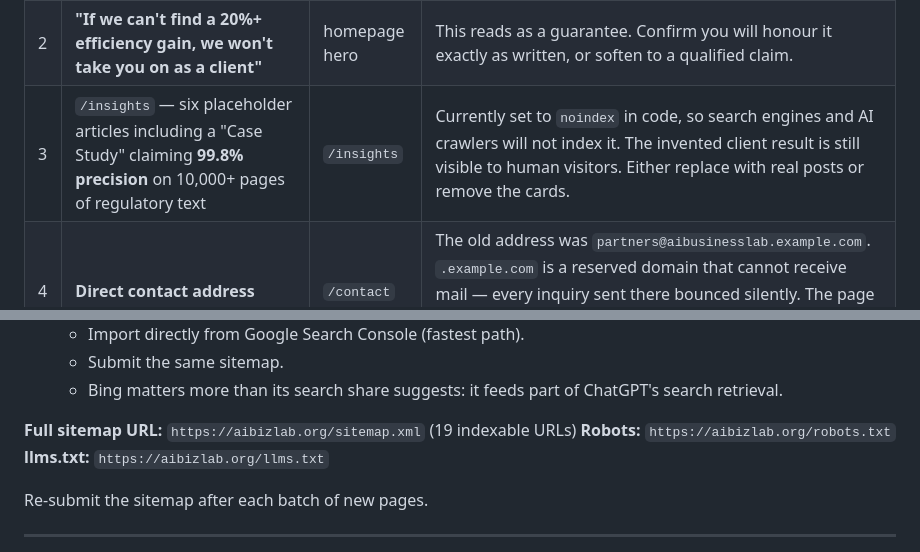
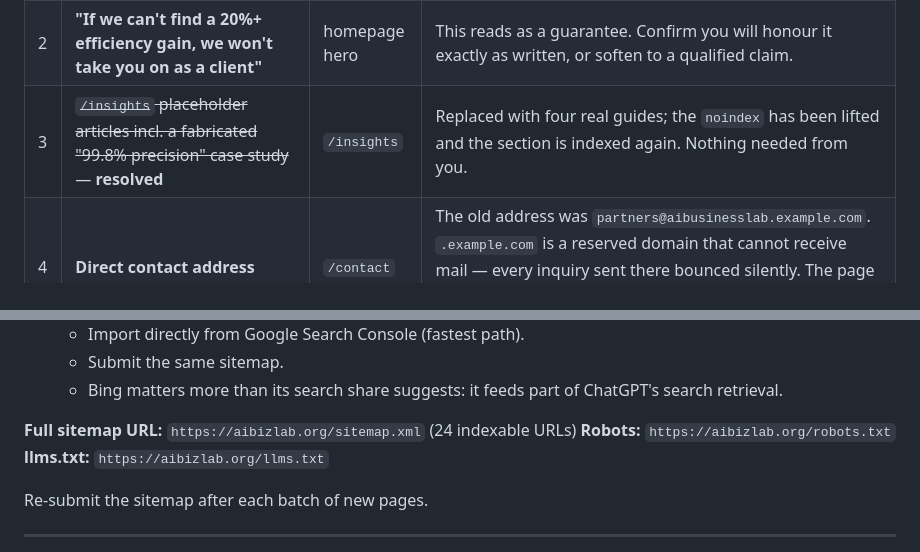
Before and after one commit to CosmicLLC/albusinesslab, a Markdown page: docs/seo-owner-actions.md, 2 parts joined by grey strips. Drawn GitHub-style.

Commit message:
Update owner actions: /insights resolved, sitemap now 24 URLs

```diff
--- a/docs/seo-owner-actions.md
+++ b/docs/seo-owner-actions.md
@@ -16,7 +16,7 @@ These are live and now indexed. They are business calls, not engineering ones.
 |---|---|---|---|
 | 1 | Four statistics under **"Research-Backed Impact Metrics"** — 92% unprepared, 68% productivity gain, 62% skills-gap reduction, 2 days to value | homepage | Presented as "research-backed" with no source named. Either cite the study for each figure, or drop the "research-backed" framing. Unsourced statistics attributed to research are the single easiest thing for a prospect or regulator to challenge. |
 | 2 | **"If we can't find a 20%+ efficiency gain, we won't take you on as a client"** | homepage hero | This reads as a guarantee. Confirm you will honour it exactly as written, or soften to a qualified claim. |
-| 3 | `/insights` — six placeholder articles including a "Case Study" claiming **99.8% precision** on 10,000+ pages of regulatory text | `/insights` | Currently set to `noindex` in code, so search engines and AI crawlers will not index it. The invented client result is still visible to human visitors. Either replace with real posts or remove the cards. |
+| 3 | ~~`/insights` placeholder articles incl. a fabricated "99.8% precision" case study~~ — **resolved** | `/insights` | Replaced with four real guides; the `noindex` has been lifted and the section is indexed again. Nothing needed from you. |
 | 4 | **Direct contact address** | `/contact` | The old address was `partners@aibusinesslab.example.com`. `.example.com` is a reserved domain that cannot receive mail — every inquiry sent there bounced silently. The page now points at the booking calendar and form. Supply a real inbox and it goes back. |
 | 5 | Existing pages (`/`, `/services`, `/training`, `/system`, `/about`) still describe **enterprise AI consulting**, not the Massachusetts small-business / WTFP positioning | sitewide | Left untouched per your earlier instruction. Until reconciled, a visitor arriving on the WTFP page and clicking "Services" meets a different business. |
 
@@ -38,7 +38,7 @@ sitemap is submitted.
    - Bing matters more than its search share suggests: it feeds part of
      ChatGPT's search retrieval.
 
-**Full sitemap URL:** `https://aibizlab.org/sitemap.xml` (19 indexable URLs)
+**Full sitemap URL:** `https://aibizlab.org/sitemap.xml` (24 indexable URLs)
 **Robots:** `https://aibizlab.org/robots.txt`
 **llms.txt:** `https://aibizlab.org/llms.txt`
 
```
